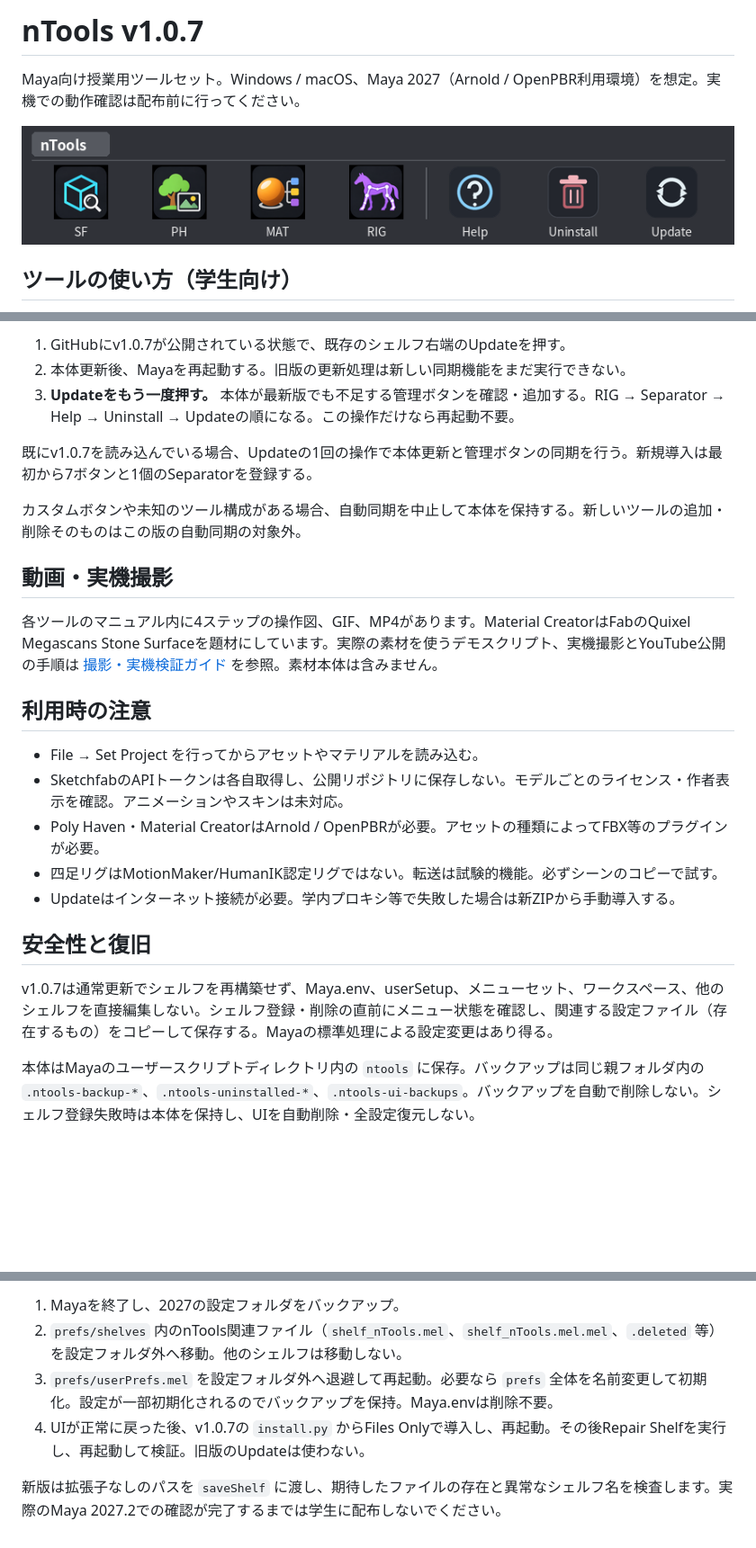
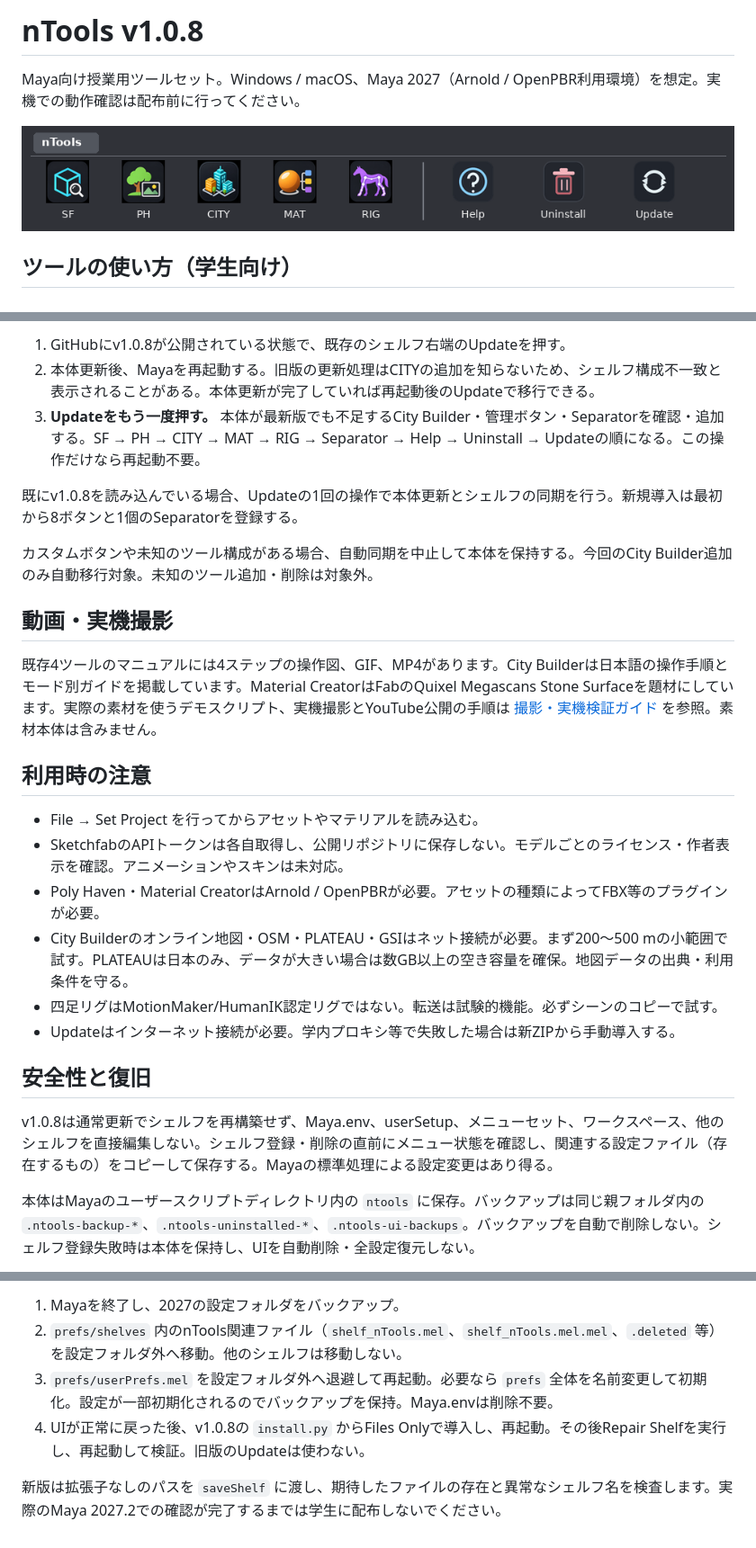
Before and after one commit to nmasaaki-web/nTools, a Markdown page: README.md, 3 parts joined by grey strips. Shown at 90% size. GitHub-like rendering; pictures changed too: docs/shelf_preview.png; blank space fills up the shorter version.

Commit message:
Release nTools v1.0.8 - Add Maya City Builder

```diff
--- a/README.md
+++ b/README.md
@@ -1,4 +1,4 @@
-# nTools v1.0.7
+# nTools v1.0.8
 
 Maya向け授業用ツールセット。Windows / macOS、Maya 2027（Arnold / OpenPBR利用環境）を想定。実機での動作確認は配布前に行ってください。
 
@@ -78,27 +79,28 @@ nt.uninstall()
 
-1. GitHubにv1.0.7が公開されている状態で、既存のシェルフ右端のUpdateを押す。
-2. 本体更新後、Mayaを再起動する。旧版の更新処理は新しい同期機能をまだ実行できない。
-3. **Updateをもう一度押す。** 本体が最新版でも不足する管理ボタンを確認・追加する。RIG → Separator → Help → Uninstall → Updateの順になる。この操作だけなら再起動不要。
+1. GitHubにv1.0.8が公開されている状態で、既存のシェルフ右端のUpdateを押す。
+2. 本体更新後、Mayaを再起動する。旧版の更新処理はCITYの追加を知らないため、シェルフ構成不一致と表示されることがある。本体更新が完了していれば再起動後のUpdateで移行できる。
+3. **Updateをもう一度押す。** 本体が最新版でも不足するCity Builder・管理ボタン・Separatorを確認・追加する。SF → PH → CITY → MAT → RIG → Separator → Help → Uninstall → Updateの順になる。この操作だけなら再起動不要。
 
-既にv1.0.7を読み込んでいる場合、Updateの1回の操作で本体更新と管理ボタンの同期を行う。新規導入は最初から7ボタンと1個のSeparatorを登録する。
+既にv1.0.8を読み込んでいる場合、Updateの1回の操作で本体更新とシェルフの同期を行う。新規導入は最初から8ボタンと1個のSeparatorを登録する。
 
-カスタムボタンや未知のツール構成がある場合、自動同期を中止して本体を保持する。新しいツールの追加・削除そのものはこの版の自動同期の対象外。
+カスタムボタンや未知のツール構成がある場合、自動同期を中止して本体を保持する。今回のCity Builder追加のみ自動移行対象。未知のツール追加・削除は対象外。
 
 ## 動画・実機撮影
 
-各ツールのマニュアル内に4ステップの操作図、GIF、MP4があります。Material CreatorはFabのQuixel Megascans Stone Surfaceを題材にしています。実際の素材を使うデモスクリプト、実機撮影とYouTube公開の手順は [撮影・実機検証ガイド](docs/capture_guide.md) を参照。素材本体は含みません。
+既存4ツールのマニュアルには4ステップの操作図、GIF、MP4があります。City Builderは日本語の操作手順とモード別ガイドを掲載しています。Material CreatorはFabのQuixel Megascans Stone Surfaceを題材にしています。実際の素材を使うデモスクリプト、実機撮影とYouTube公開の手順は [撮影・実機検証ガイド](docs/capture_guide.md) を参照。素材本体は含みません。
 
 ## 利用時の注意
 
 - File → Set Project を行ってからアセットやマテリアルを読み込む。
 - SketchfabのAPIトークンは各自取得し、公開リポジトリに保存しない。モデルごとのライセンス・作者表示を確認。アニメーションやスキンは未対応。
 - Poly Haven・Material CreatorはArnold / OpenPBRが必要。アセットの種類によってFBX等のプラグインが必要。
+- City Builderのオンライン地図・OSM・PLATEAU・GSIはネット接続が必要。まず200〜500 mの小範囲で試す。PLATEAUは日本のみ、データが大きい場合は数GB以上の空き容量を確保。地図データの出典・利用条件を守る。
 - 四足リグはMotionMaker/HumanIK認定リグではない。転送は試験的機能。必ずシーンのコピーで試す。
 - Updateはインターネット接続が必要。学内プロキシ等で失敗した場合は新ZIPから手動導入する。
 
 ## 安全性と復旧
 
-v1.0.7は通常更新でシェルフを再構築せず、Maya.env、userSetup、メニューセット、ワークスペース、他のシェルフを直接編集しない。シェルフ登録・削除の直前にメニュー状態を確認し、関連する設定ファイル（存在するもの）をコピーして保存する。Mayaの標準処理による設定変更はあり得る。
+v1.0.8は通常更新でシェルフを再構築せず、Maya.env、userSetup、メニューセット、ワークスペース、他のシェルフを直接編集しない。シェルフ登録・削除の直前にメニュー状態を確認し、関連する設定ファイル（存在するもの）をコピーして保存する。Mayaの標準処理による設定変更はあり得る。
 
 本体はMayaのユーザースクリプトディレクトリ内の `ntools` に保存。バックアップは同じ親フォルダ内の `.ntools-backup-*`、`.ntools-uninstalled-*`、`.ntools-ui-backups`。バックアップを自動で削除しない。シェルフ登録失敗時は本体を保持し、UIを自動削除・全設定復元しない。
 
@@ -113,6 +115,6 @@ UIがおかしくなった場合は操作を中止し、Mayaの再起動・標
 1. Mayaを終了し、2027の設定フォルダをバックアップ。
 2. `prefs/shelves` 内のnTools関連ファイル（`shelf_nTools.mel`、`shelf_nTools.mel.mel`、`.deleted` 等）を設定フォルダ外へ移動。他のシェルフは移動しない。
 3. `prefs/userPrefs.mel` を設定フォルダ外へ退避して再起動。必要なら `prefs` 全体を名前変更して初期化。設定が一部初期化されるのでバックアップを保持。Maya.envは削除不要。
-4. UIが正常に戻った後、v1.0.7の `install.py` からFiles Onlyで導入し、再起動。その後Repair Shelfを実行し、再起動して検証。旧版のUpdateは使わない。
+4. UIが正常に戻った後、v1.0.8の `install.py` からFiles Onlyで導入し、再起動。その後Repair Shelfを実行し、再起動して検証。旧版のUpdateは使わない。
 
 新版は拡張子なしのパスを `saveShelf` に渡し、期待したファイルの存在と異常なシェルフ名を検査します。実際のMaya 2027.2での確認が完了するまでは学生に配布しないでください。
```
Also changed, not shown: other parts of README.md (+9 -8 lines), docs/capture_guide.md (+10 -1 lines), docs/maintainer.md (+10 -8 lines), docs/tools/city_builder.md (added, +144 -0 lines), 5 other files.
